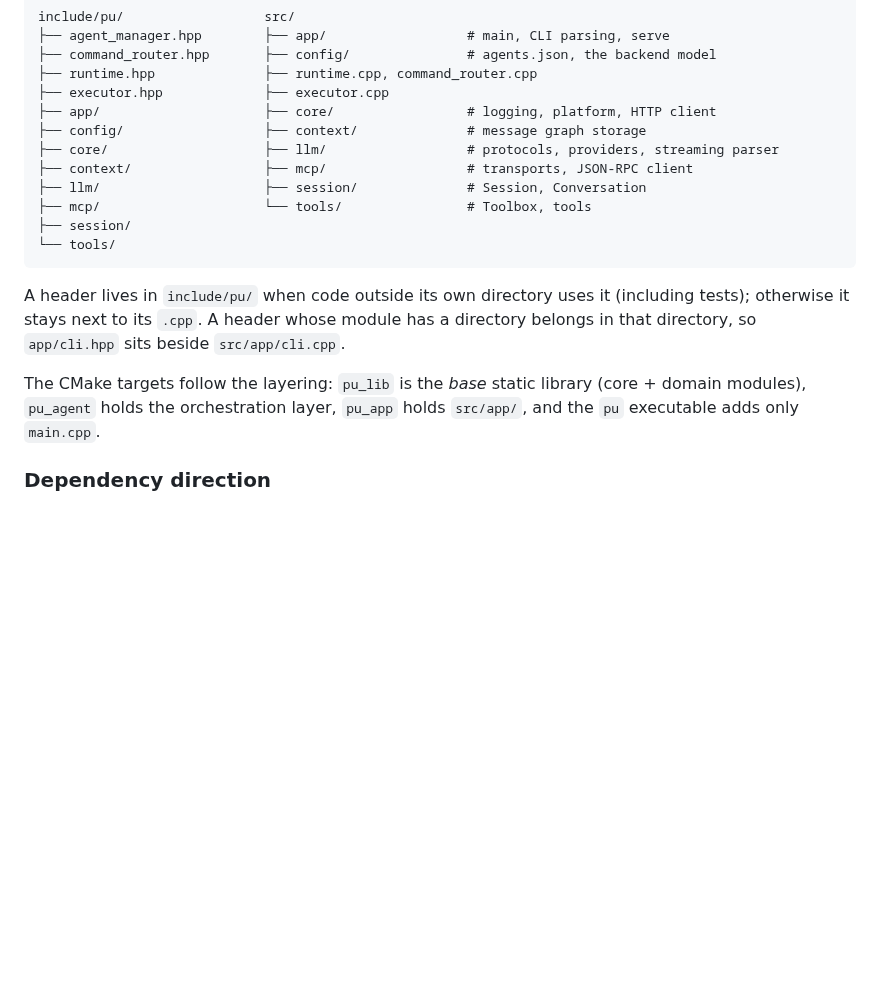
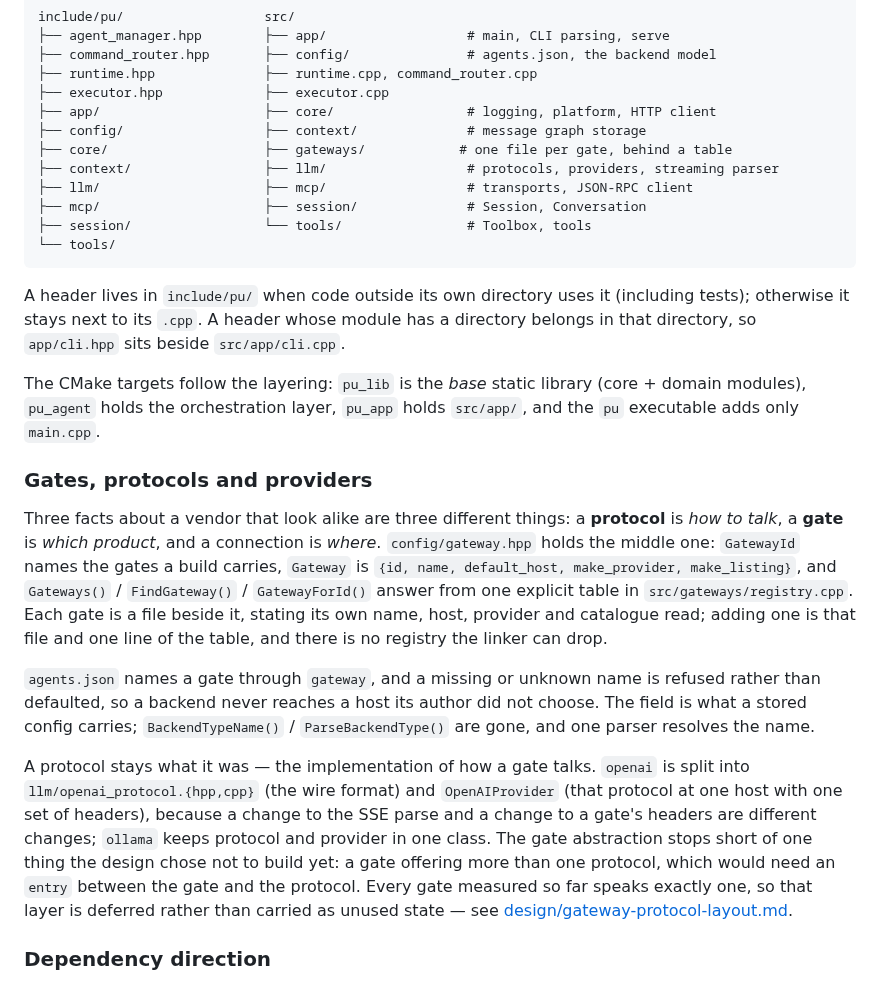
Before and after one commit to Oblivichrash/pu-cli, a Markdown page: docs/ARCHITECTURE.md, the part around the change. Rendered like a GitHub page; blank space fills up the shorter version.

````diff
--- a/docs/ARCHITECTURE.md
+++ b/docs/ARCHITECTURE.md
@@ -423,11 +423,11 @@ include/pu/                  src/
 ├── executor.hpp             ├── executor.cpp
 ├── app/                     ├── core/                 # logging, platform, HTTP client
 ├── config/                  ├── context/              # message graph storage
-├── core/                    ├── llm/                  # protocols, providers, streaming parser
-├── context/                 ├── mcp/                  # transports, JSON-RPC client
-├── llm/                     ├── session/              # Session, Conversation
-├── mcp/                     └── tools/                # Toolbox, tools
-├── session/
+├── core/                    ├── gateways/            # one file per gate, behind a table
+├── context/                 ├── llm/                  # protocols, providers, streaming parser
+├── llm/                     ├── mcp/                  # transports, JSON-RPC client
+├── mcp/                     ├── session/              # Session, Conversation
+├── session/                 └── tools/                # Toolbox, tools
 └── tools/
 ```
 
@@ -439,6 +439,30 @@ has a directory belongs in that directory, so `app/cli.hpp` sits beside
 The CMake targets follow the layering: `pu_lib` is the *base* static library
 (core + domain modules), `pu_agent` holds the orchestration layer, `pu_app`
 holds `src/app/`, and the `pu` executable adds only `main.cpp`.
+
+### Gates, protocols and providers
+
+Three facts about a vendor that look alike are three different things: a **protocol** is
+*how to talk*, a **gate** is *which product*, and a connection is *where*. `config/gateway.hpp`
+holds the middle one: `GatewayId` names the gates a build carries, `Gateway` is
+`{id, name, default_host, make_provider, make_listing}`, and `Gateways()` / `FindGateway()`
+/ `GatewayForId()` answer from one explicit table in `src/gateways/registry.cpp`. Each gate
+is a file beside it, stating its own name, host, provider and catalogue read; adding one is
+that file and one line of the table, and there is no registry the linker can drop.
+
+`agents.json` names a gate through `gateway`, and a missing or unknown name is refused rather
+than defaulted, so a backend never reaches a host its author did not choose. The field is what
+a stored config carries; `BackendTypeName()` / `ParseBackendType()` are gone, and one parser
+resolves the name.
+
+A protocol stays what it was — the implementation of how a gate talks. `openai` is split into
+`llm/openai_protocol.{hpp,cpp}` (the wire format) and `OpenAIProvider` (that protocol at one
+host with one set of headers), because a change to the SSE parse and a change to a gate's
+headers are different changes; `ollama` keeps protocol and provider in one class. The gate
+abstraction stops short of one thing the design chose not to build yet: a gate offering more
+than one protocol, which would need an `entry` between the gate and the protocol. Every gate
+measured so far speaks exactly one, so that layer is deferred rather than carried as unused
+state — see [design/gateway-protocol-layout.md](design/gateway-protocol-layout.md).
 
 ### Dependency direction
 
````
Also changed, not shown: docs/design/gateway-protocol-layout.md (+29 -21 lines).
